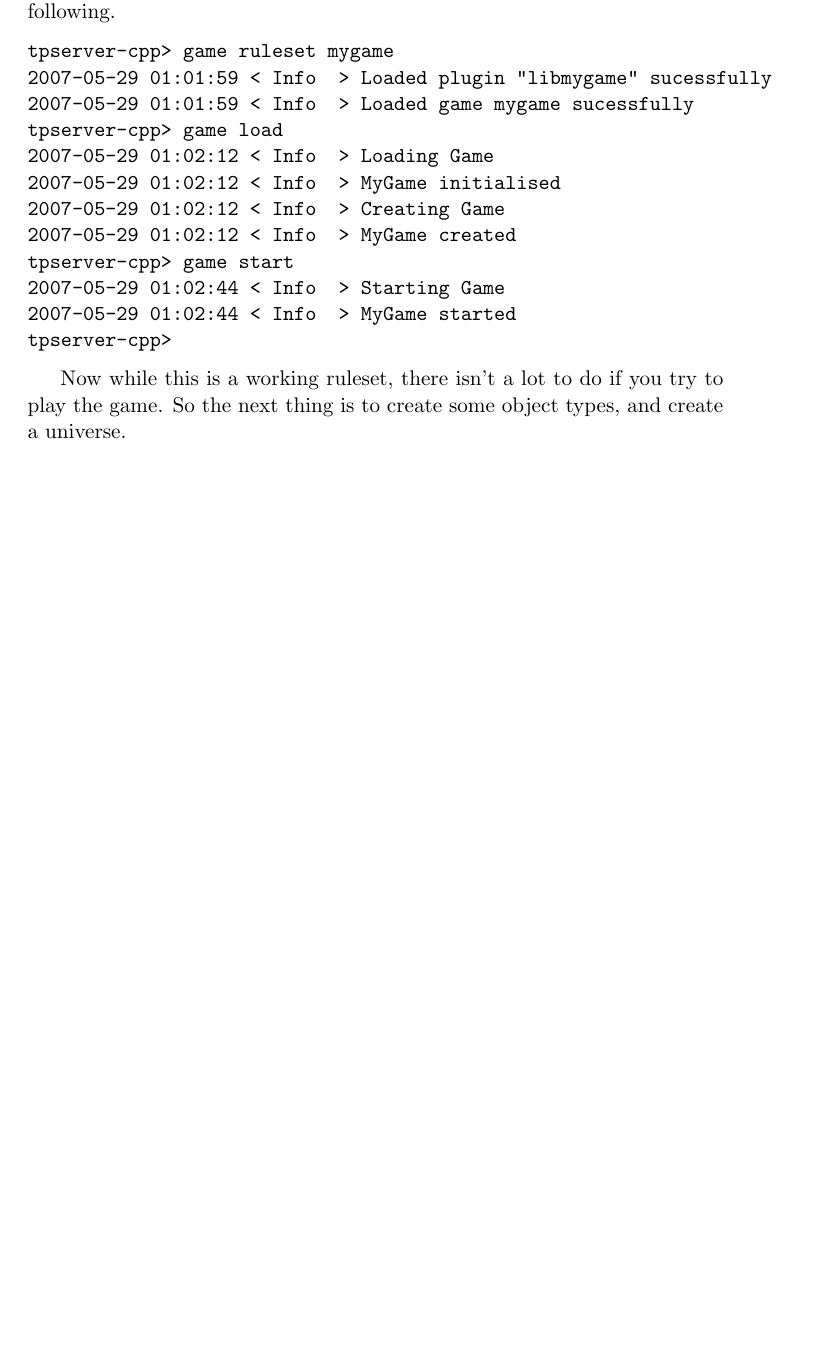
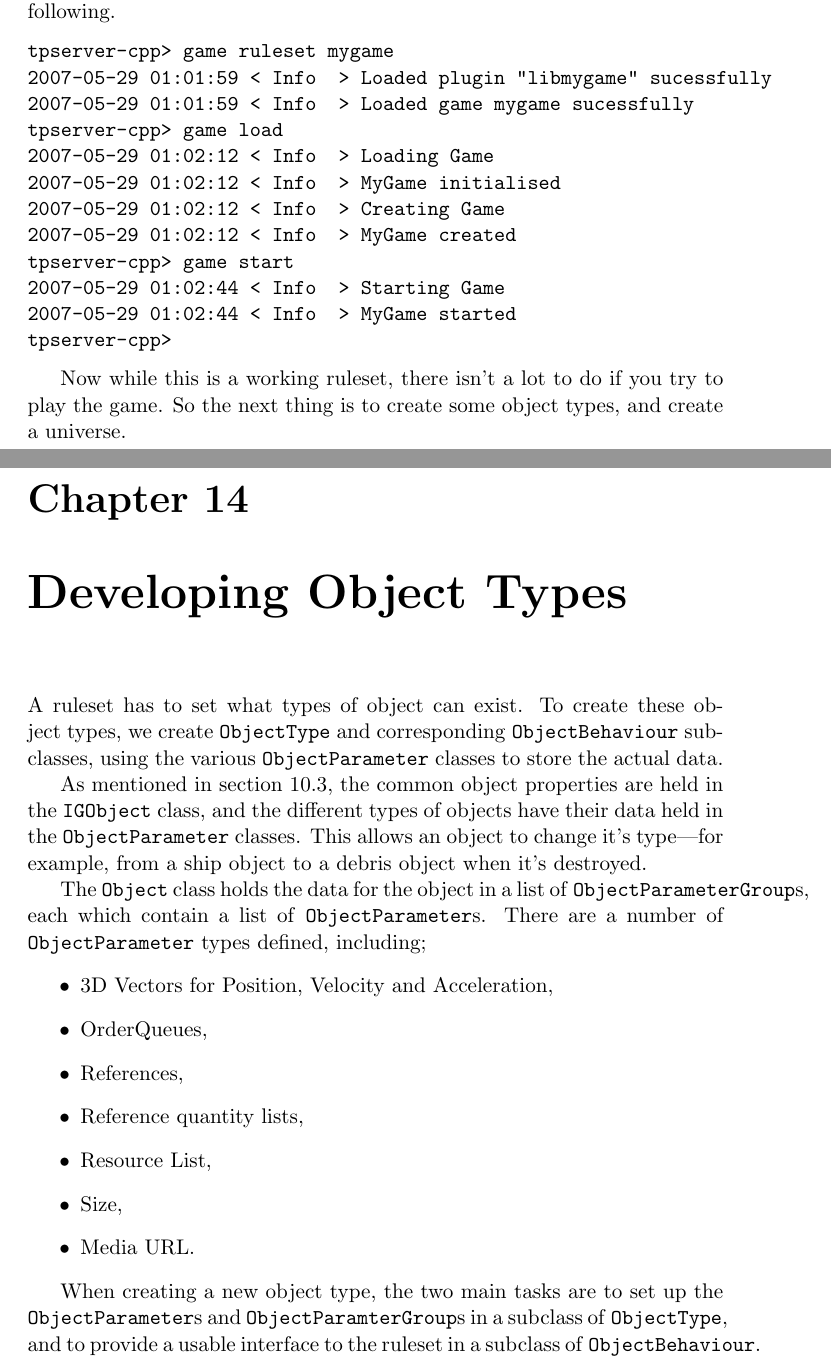
Before and after one commit to thousandparsec-obsolete/ruleset-book, a LaTeX document (ruleset-dev.tex): part of page 28 of 28 before the commit and two parts of pages 28 and 29 of 29 after it, the two joined at a grey line, cut so that both start at the same text, the shorter picture padded with empty space. Compiled offline with pdfLaTeX.

Commit message:
Started chapter on creating object types. This is current (roughtly tpserver-cpp 0.5.0).

```diff
--- a/ruleset-dev.tex
+++ b/ruleset-dev.tex
@@ -466,4 +466,26 @@ tpserver-cpp>
 
 Now while this is a working ruleset, there isn't a lot to do if you try to play the game. So the next thing is to create some object types, and create a universe.
 
+\chapter{Developing Object Types}
+\label{chap:objectdata-writing}
+
+A ruleset has to set what types of object can exist. To create these object types, we create \codename{ObjectType} and corresponding \codename{ObjectBehaviour} subclasses, using the various \codename{ObjectParameter} classes to store the actual data.
+
+As mentioned in section \ref{sec:object-types}, the common object properties are held in the \codename{IGObject} class, and the different types of objects have their data held in the \codename{ObjectParameter} classes. This allows an object to change it's type---for example, from a ship object to a debris object when it's destroyed.
+
+The \codename{Object} class holds the data for the object in a list of \codename{ObjectParameterGroup}s, each which contain a list of \codename{ObjectParameter}s. There are a number of \codename{ObjectParameter} types defined, including;
+\begin{itemize}
+\item 3D Vectors for Position, Velocity and Acceleration,
+\item OrderQueues,
+\item References,
+\item Reference quantity lists,
+\item Resource List,
+\item Size,
+\item Media URL.
+\end{itemize}
+
+When creating a new object type, the two main tasks are to set up the \codename{ObjectParameter}s and \codename{ObjectParamterGroup}s in a subclass of \codename{ObjectType}, and to provide a usable interface to the ruleset in a subclass of \codename{ObjectBehaviour}.
+
+
+
 \end{document}
```
